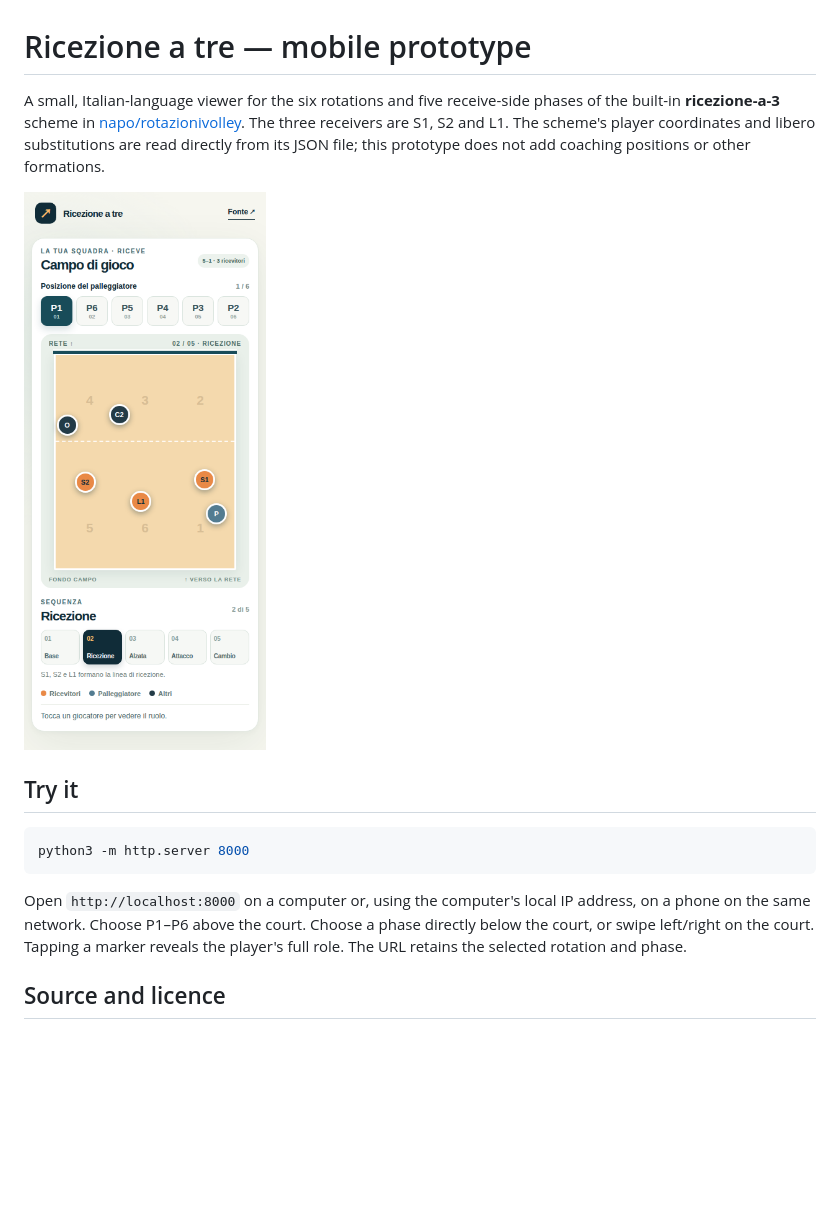
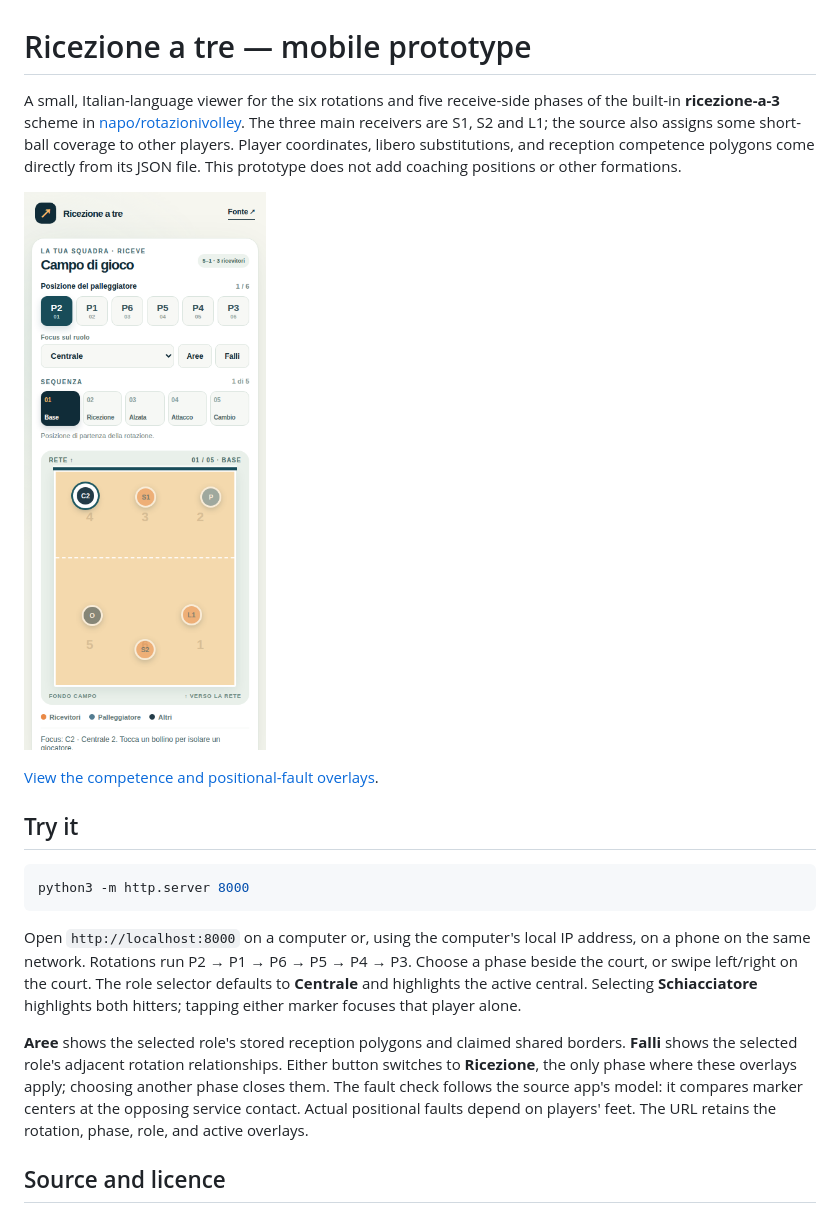
Before and after one commit to fspasqualini/sideout-volleyball-guide, a Markdown page: README.md, the part around the change. Rendered like a GitHub page; pictures changed too: preview/mobile.png; blank space fills up the shorter version.

Commit message:
Add role focus and reception overlays to mobile prototype

````diff
--- a/README.md
+++ b/README.md
@@ -1,8 +1,10 @@
 # Ricezione a tre — mobile prototype
 
-A small, Italian-language viewer for the six rotations and five receive-side phases of the built-in **ricezione-a-3** scheme in [napo/rotazionivolley](https://github.com/napo/rotazionivolley). The three receivers are S1, S2 and L1. The scheme's player coordinates and libero substitutions are read directly from its JSON file; this prototype does not add coaching positions or other formations.
+A small, Italian-language viewer for the six rotations and five receive-side phases of the built-in **ricezione-a-3** scheme in [napo/rotazionivolley](https://github.com/napo/rotazionivolley). The three main receivers are S1, S2 and L1; the source also assigns some short-ball coverage to other players. Player coordinates, libero substitutions, and reception competence polygons come directly from its JSON file. This prototype does not add coaching positions or other formations.
 
-![Phone preview showing P1 during reception](preview/mobile.png)
+![Phone preview showing the default P2 rotation and central focus](preview/mobile.png)
+
+[View the competence and positional-fault overlays](preview/overlays.png).
 
 ## Try it
 
@@ -10,7 +12,9 @@ A small, Italian-language viewer for the six rotations and five receive-side pha
 python3 -m http.server 8000
 ```
 
-Open `http://localhost:8000` on a computer or, using the computer's local IP address, on a phone on the same network. Choose P1–P6 above the court. Choose a phase directly below the court, or swipe left/right on the court. Tapping a marker reveals the player's full role. The URL retains the selected rotation and phase.
+Open `http://localhost:8000` on a computer or, using the computer's local IP address, on a phone on the same network. Rotations run P2 → P1 → P6 → P5 → P4 → P3. Choose a phase beside the court, or swipe left/right on the court. The role selector defaults to **Centrale** and highlights the active central. Selecting **Schiacciatore** highlights both hitters; tapping either marker focuses that player alone.
+
+**Aree** shows the selected role's stored reception polygons and claimed shared borders. **Falli** shows the selected role's adjacent rotation relationships. Either button switches to **Ricezione**, the only phase where these overlays apply; choosing another phase closes them. The fault check follows the source app's model: it compares marker centers at the opposing service contact. Actual positional faults depend on players' feet. The URL retains the rotation, phase, role, and active overlays.
 
 ## Source and licence
 
````
Also changed, not shown: preview/overlays.png (added), 3 other files.
